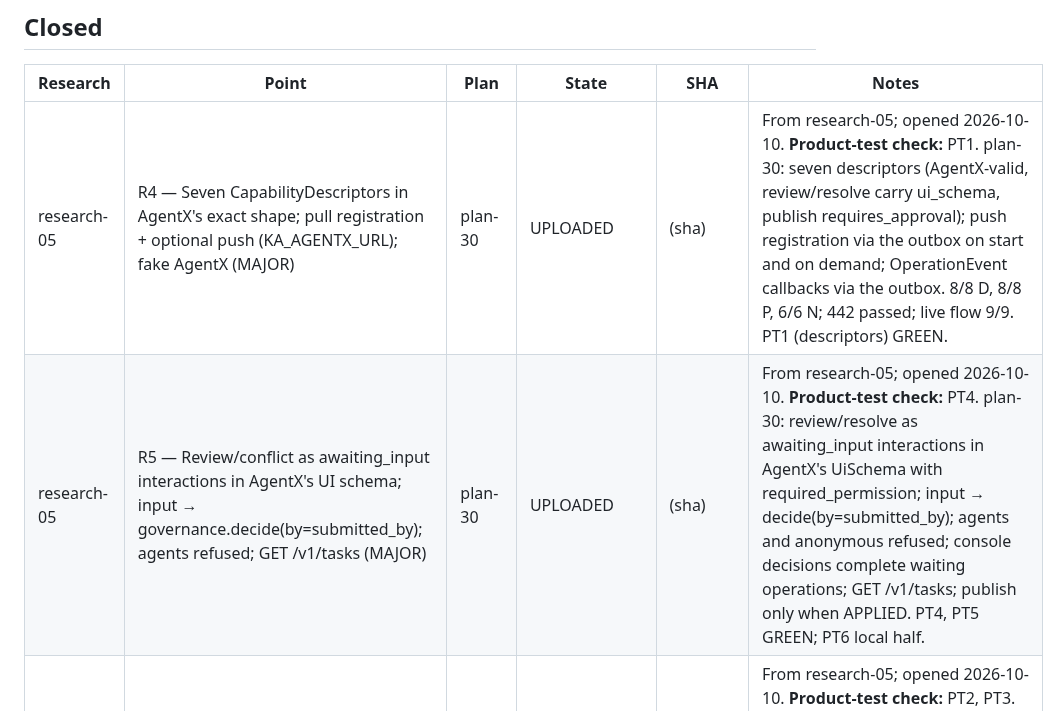
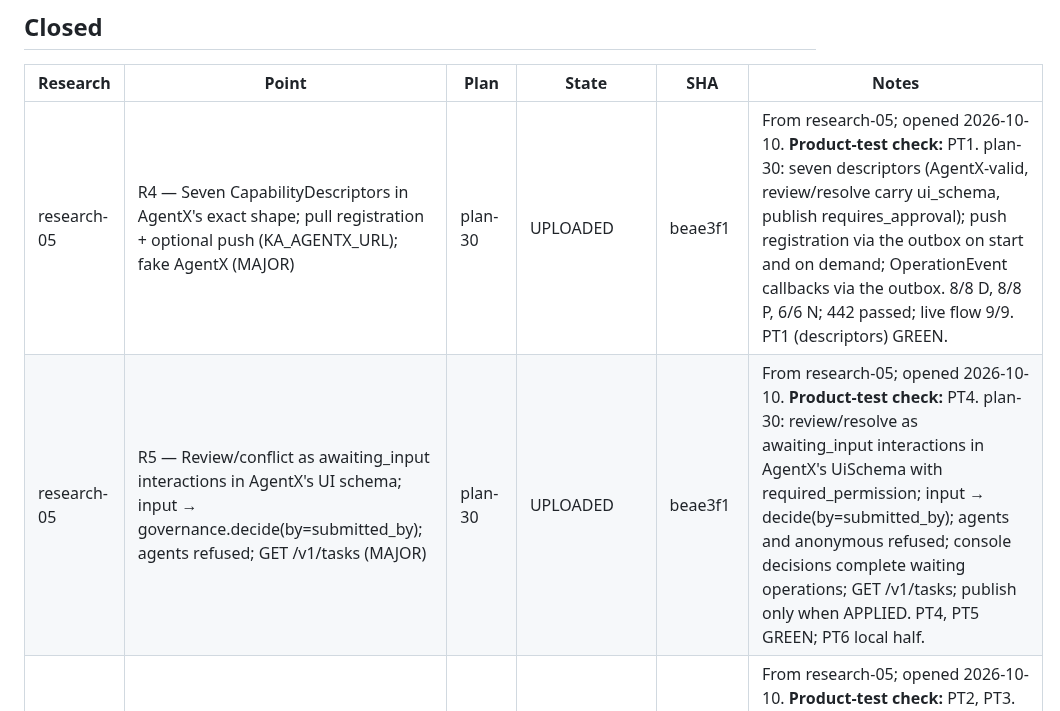
Before and after one commit to pankajkamble75/ka, a Markdown page: docs/trackers/RESEARCH-TRACKER.md, the part around the change. Drawn GitHub-style.

Commit message:
tracker: record plan-30 upload SHA beae3f1
Co-Authored-By: Claude Opus 5.5 <noreply@anthropic.com>
Claude-Session: https://claude.ai/code/session_01P4su534i7D2k3uD68B38oM

```diff
--- a/docs/trackers/RESEARCH-TRACKER.md
+++ b/docs/trackers/RESEARCH-TRACKER.md
@@ -32,8 +32,8 @@ Written by `create-research-report`, `create-implementation-plan`, `implement`,
 
 | Research | Point | Plan | State | SHA | Notes |
 |---|---|---|---|---|---|
-| research-05 | R4 — Seven CapabilityDescriptors in AgentX's exact shape; pull registration + optional push (KA_AGENTX_URL); fake AgentX (MAJOR) | plan-30 | UPLOADED | (sha) | From research-05; opened 2026-10-10. **Product-test check:** PT1. plan-30: seven descriptors (AgentX-valid, review/resolve carry ui_schema, publish requires_approval); push registration via the outbox on start and on demand; OperationEvent callbacks via the outbox. 8/8 D, 8/8 P, 6/6 N; 442 passed; live flow 9/9. PT1 (descriptors) GREEN. |
-| research-05 | R5 — Review/conflict as awaiting_input interactions in AgentX's UI schema; input → governance.decide(by=submitted_by); agents refused; GET /v1/tasks (MAJOR) | plan-30 | UPLOADED | (sha) | From research-05; opened 2026-10-10. **Product-test check:** PT4. plan-30: review/resolve as awaiting_input interactions in AgentX's UiSchema with required_permission; input → decide(by=submitted_by); agents and anonymous refused; console decisions complete waiting operations; GET /v1/tasks; publish only when APPLIED. PT4, PT5 GREEN; PT6 local half. |
+| research-05 | R4 — Seven CapabilityDescriptors in AgentX's exact shape; pull registration + optional push (KA_AGENTX_URL); fake AgentX (MAJOR) | plan-30 | UPLOADED | beae3f1 | From research-05; opened 2026-10-10. **Product-test check:** PT1. plan-30: seven descriptors (AgentX-valid, review/resolve carry ui_schema, publish requires_approval); push registration via the outbox on start and on demand; OperationEvent callbacks via the outbox. 8/8 D, 8/8 P, 6/6 N; 442 passed; live flow 9/9. PT1 (descriptors) GREEN. |
+| research-05 | R5 — Review/conflict as awaiting_input interactions in AgentX's UI schema; input → governance.decide(by=submitted_by); agents refused; GET /v1/tasks (MAJOR) | plan-30 | UPLOADED | beae3f1 | From research-05; opened 2026-10-10. **Product-test check:** PT4. plan-30: review/resolve as awaiting_input interactions in AgentX's UiSchema with required_permission; input → decide(by=submitted_by); agents and anonymous refused; console decisions complete waiting operations; GET /v1/tasks; publish only when APPLIED. PT4, PT5 GREEN; PT6 local half. |
 | research-05 | R2 — Adopt AgentX PROPOSED v1: /healthz, /v1/capabilities, POST /v1/capabilities/{id}/invoke → OperationState, AgentX error envelope; seven handlers over existing services; note's /v1 paths as aliases (MAJOR) | plan-29 | UPLOADED | 6921320 | From research-05; opened 2026-10-10. **Product-test check:** PT2, PT3. plan-29: 9/9 D, 9/9 P (+P1b conformance), 6/6 N; 428 passed; live flow 10/10; every descriptor, state, error and health payload validated against AgentX's vendored schemas (ka/agentx/schemas, PROPOSED v1); review/resolve/publish handlers are plan-30. PT2, PT3 GREEN. |
 | research-05 | R3 — Durable Operation records in AgentX OperationState shape; async workers; poll/cancel; never execute twice; success only on owner confirmation; OperationEvent callbacks via outbox (MAJOR) | plan-29 | UPLOADED | 6921320 | From research-05; opened 2026-10-10. **Product-test check:** PT2, PT6. plan-29: Operation records in AgentX's OperationState shape; async thread pool; idempotent; cancel rules; callbacks are plan-30. |
 | research-05 | R10 — Interim caller identity: KA_AGENTX_TOKEN; caller.user / submitted_by as decider; tenant in input; Q4 unchanged (MAJOR) | plan-29 | UPLOADED | 6921320 | From research-05; opened 2026-10-10. **Product-test check:** PT4. plan-29: KA_AGENTX_TOKEN bearer on /v1 (console token refused there); caller.permissions checked; caller.user is the actor; tenant check. |
```
